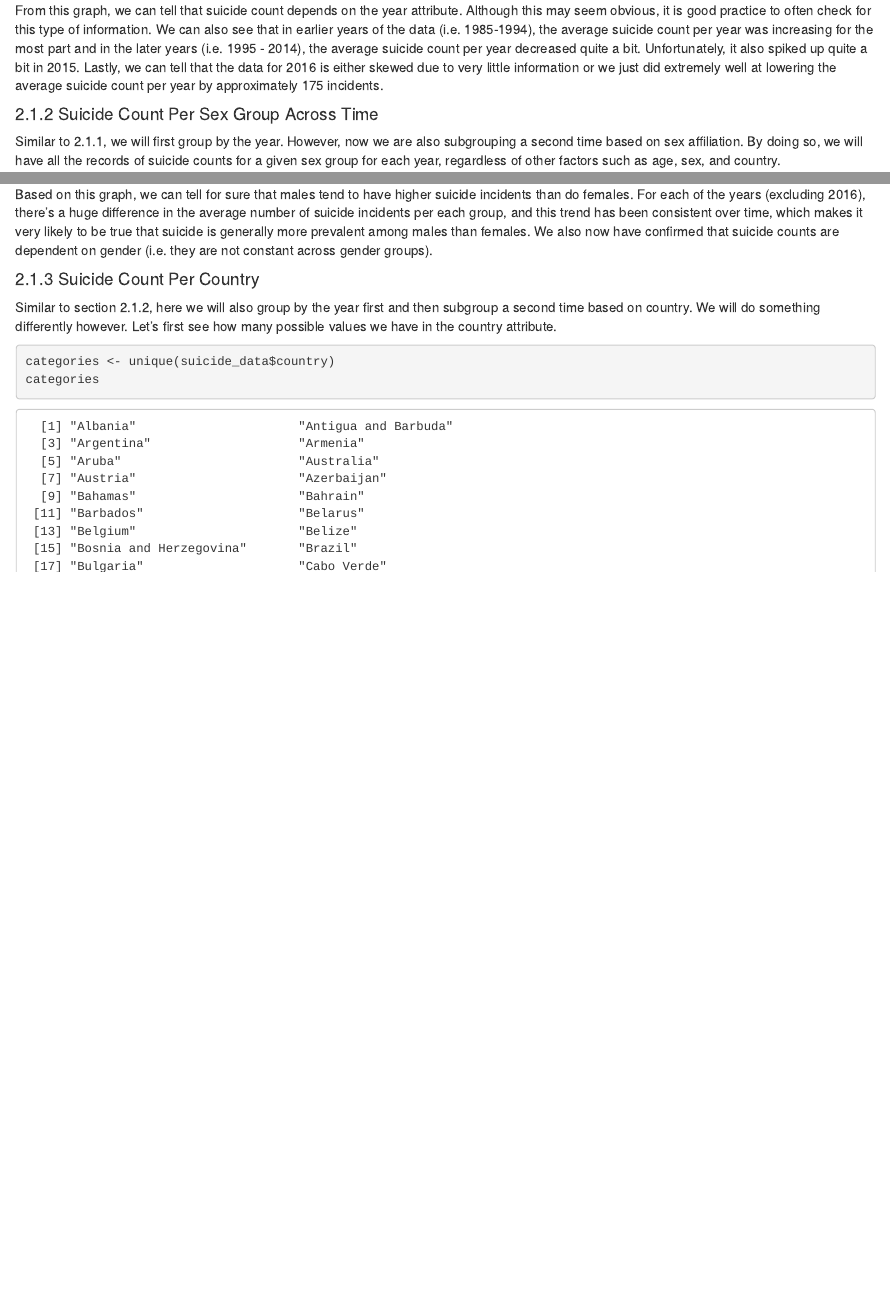
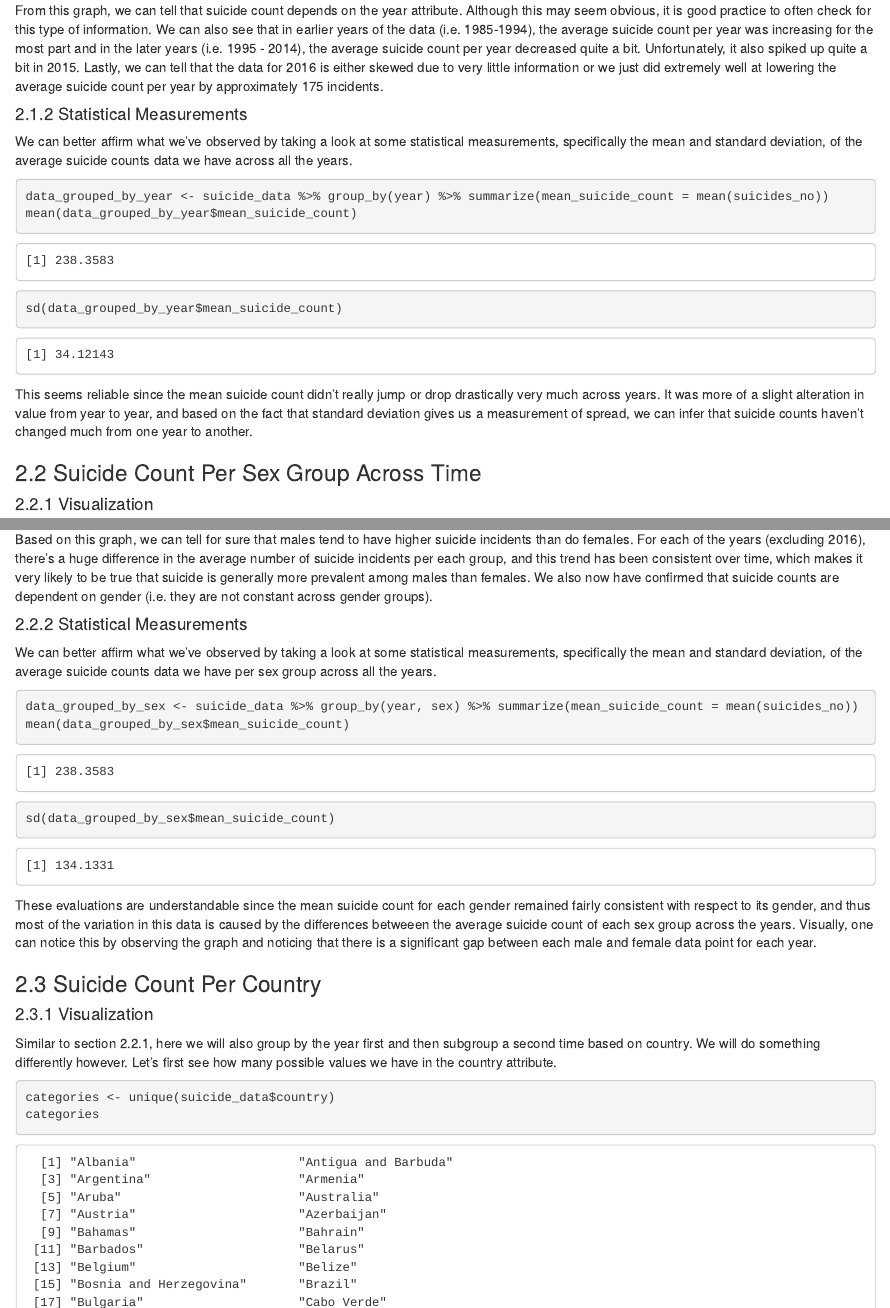
Before and after one commit to khalilhijazi/suicide-data-analysis, an R Markdown document (index.Rmd): the page in a window 1100 px wide, from 4030 px down before the commit and from 4010 px down after it, so that both start at the same text, and a second part further down, joined at a grey line. The pictures show the output file index.html that the author committed with the source, opened offline.

Commit message:
added statistical measurements, fixed section issues

````diff
--- a/index.Rmd
+++ b/index.Rmd
@@ -115,7 +113,21 @@ suicide_data %>%
 
 From this graph, we can tell that suicide count depends on the year attribute. Although this may seem obvious, it is good practice to often check for this type of information. We can also see that in earlier years of the data (i.e. 1985-1994), the average suicide count per year was increasing for the most part and in the later years (i.e. 1995 - 2014), the average suicide count per year decreased quite a bit. Unfortunately, it also spiked up quite a bit in 2015. Lastly, we can tell that the data for 2016 is either skewed due to very little information or we just did extremely well at lowering the average suicide count per year by approximately 175 incidents.
 
-#### 2.1.2 Suicide Count Per Sex Group Across Time
+#### 2.1.2 Statistical Measurements
+
+We can better affirm what we've observed by taking a look at some statistical measurements, specifically the mean and standard deviation, of the average suicide counts data we have across all the years.
+
+```{r compute_mean_std_dev_year, comment=NA, message=F}
+data_grouped_by_year <- suicide_data %>% group_by(year) %>% summarize(mean_suicide_count = mean(suicides_no))
+mean(data_grouped_by_year$mean_suicide_count)
+sd(data_grouped_by_year$mean_suicide_count)
+```
+
+This seems reliable since the mean suicide count didn't really jump or drop drastically very much across years. It was more of a slight alteration in value from year to year, and based on the fact that standard deviation gives us a measurement of spread, we can infer that suicide counts haven't changed much from one year to another.
+
+### 2.2 Suicide Count Per Sex Group Across Time
+
+#### 2.2.1 Visualization
 
 Similar to 2.1.1, we will first group by the year. However, now we are also subgrouping a second time based on sex affiliation. By doing so, we will have all the records of suicide counts for a given sex group for each year, regardless of other factors such as age, sex, and country.
 
@@ -135,9 +147,23 @@ suicide_data %>%
 
 Based on this graph, we can tell for sure that males tend to have higher suicide incidents than do females. For each of the years (excluding 2016), there's a huge difference in the average number of suicide incidents per each group, and this trend has been consistent over time, which makes it very likely to be true that suicide is generally more prevalent among males than females. We also now have confirmed that suicide counts are dependent on gender (i.e. they are not constant across gender groups).
 
-#### 2.1.3 Suicide Count Per Country
+#### 2.2.2 Statistical Measurements
 
-Similar to section 2.1.2, here we will also group by the year first and then subgroup a second time based on country. We will do something differently however. Let's first see how many possible values we have in the country attribute.
+We can better affirm what we've observed by taking a look at some statistical measurements, specifically the mean and standard deviation, of the average suicide counts data we have per sex group across all the years.
+
+```{r compute_mean_std_dev_sex, comment=NA, message=F}
+data_grouped_by_sex <- suicide_data %>% group_by(year, sex) %>% summarize(mean_suicide_count = mean(suicides_no))
+mean(data_grouped_by_sex$mean_suicide_count)
+sd(data_grouped_by_sex$mean_suicide_count)
+```
+
+These evaluations are understandable since the mean suicide count for each gender remained fairly consistent with respect to its gender, and thus most of the variation in this data is caused by the differences betweeen the average suicide count of each sex group across the years. Visually, one can notice this by observing the graph and noticing that there is a significant gap between each male and female data point for each year.
+
+### 2.3 Suicide Count Per Country
+
+#### 2.3.1 Visualization
+
+Similar to section 2.2.1, here we will also group by the year first and then subgroup a second time based on country. We will do something differently however. Let's first see how many possible values we have in the country attribute.
 
 ```{r find_categories, comment=NA, message=F}
 categories <- unique(suicide_data$country)
````
Also changed, not shown: index.html, index.Rmd (24 more changed lines).
